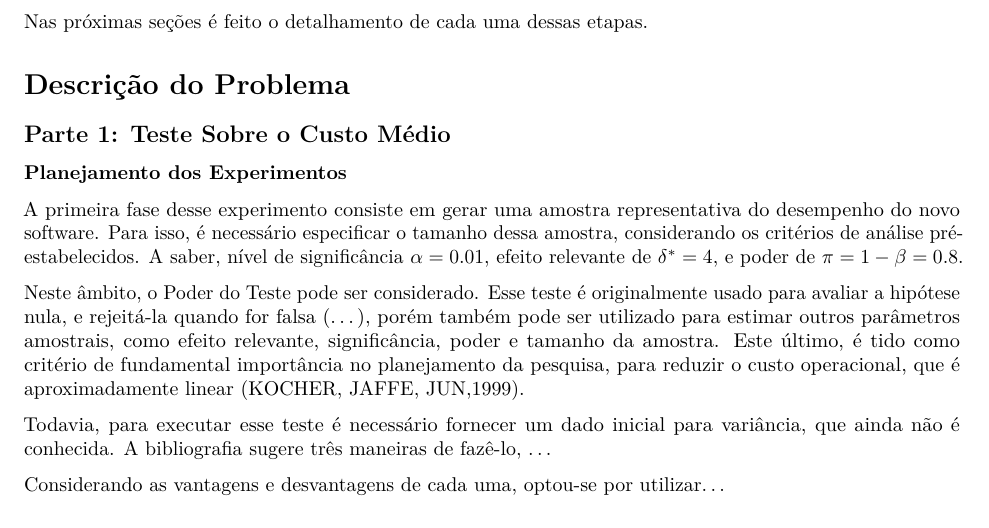
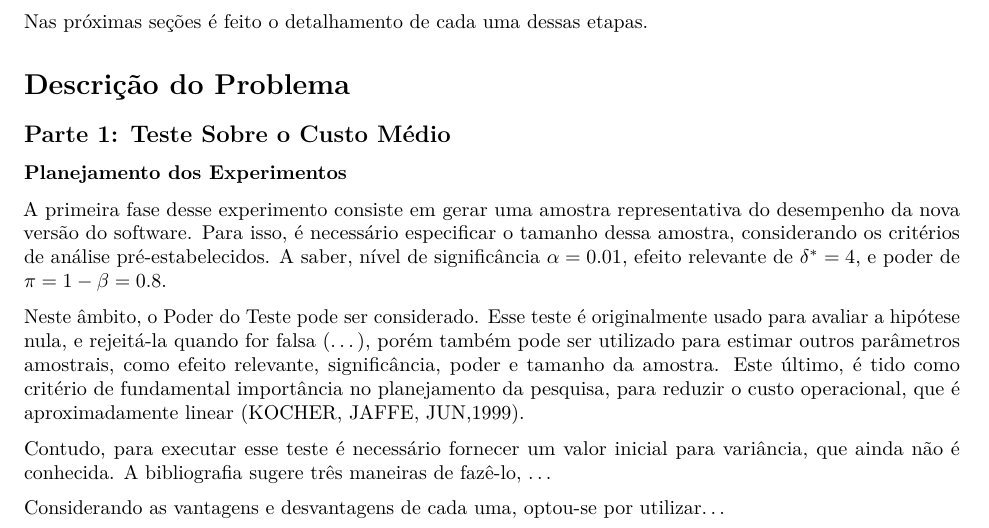
Before and after one commit to pedbrgs/Design-and-Analysis-of-Experiments, an R Markdown document (Case Study 1/report.Rmd): part of page 1 of 5, cut so that both start at the same text. The pictures show the output file Case Study 1/report.pdf that the author committed with the source.

Commit message:
Atualização planejamento dos experimentos.

```diff
--- a/Case Study 1/report.Rmd
+++ b/Case Study 1/report.Rmd
@@ -88,11 +88,11 @@ sigma_n <- sigma_c
 
 ### Planejamento dos Experimentos
 
-A primeira fase desse experimento consiste em gerar uma amostra representativa do desempenho do novo software. Para isso, é necessário especificar o tamanho dessa amostra, considerando os critérios de análise pré-estabelecidos. A saber, nível de significância \(\alpha = 0.01\), efeito relevante de \(\delta^* = 4\), e poder de \(\pi = 1 - \beta = 0.8\).
+A primeira fase desse experimento consiste em gerar uma amostra representativa do desempenho da nova versão do software. Para isso, é necessário especificar o tamanho dessa amostra, considerando os critérios de análise pré-estabelecidos. A saber, nível de significância \(\alpha = 0.01\), efeito relevante de \(\delta^* = 4\), e poder de \(\pi = 1 - \beta = 0.8\).
 
 Neste âmbito, o Poder do Teste pode ser considerado. Esse teste é originalmente usado para avaliar a hipótese nula, e rejeitá-la quando for falsa (...), porém também pode ser utilizado para estimar outros parâmetros amostrais, como efeito relevante, significância, poder e tamanho da amostra. Este último, é tido como critério de fundamental importância no planejamento da pesquisa, para reduzir o custo operacional, que é aproximadamente linear (KOCHER, JAFFE, JUN,1999).
 
-Todavia, para executar esse teste é necessário fornecer um dado inicial para variância, que ainda não é conhecida. A bibliografia sugere três maneiras de fazê-lo, ...
+Contudo, para executar esse teste é necessário fornecer um valor inicial para variância, que ainda não é conhecida. A bibliografia sugere três maneiras de fazê-lo, ...
 
 Considerando as vantagens e desvantagens de cada uma, optou-se por utilizar...
 
```
Also changed, not shown: Case Study 1/report.pdf.
